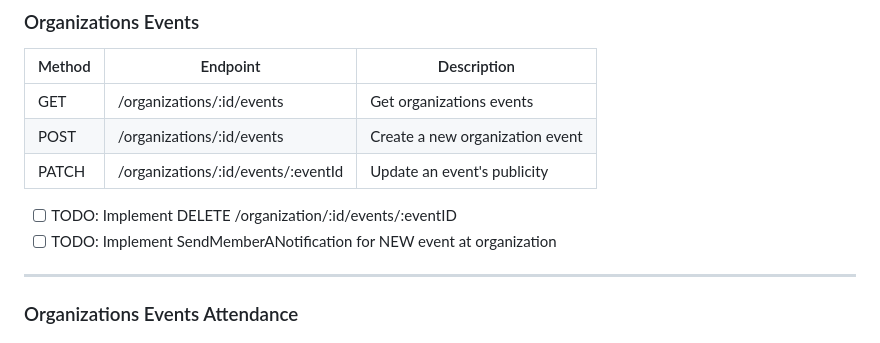
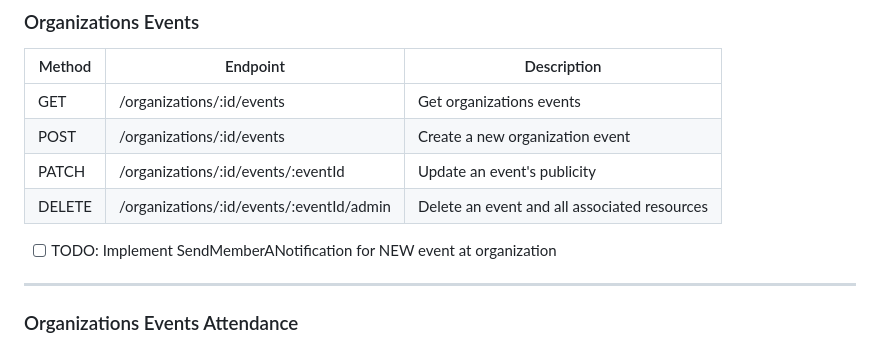
Before and after one commit to chastlyregino/PhotoComp--Node-Express, a Markdown page: README.md, the part around the change. GitHub-like rendering.

```diff
--- a/README.md
+++ b/README.md
@@ -165,8 +165,8 @@ The system uses a single-table design in DynamoDB with the following structure:
 | GET | /organizations/:id/events | Get organizations events|
 | POST | /organizations/:id/events | Create a new organization event|
 | PATCH | /organizations/:id/events/:eventId | Update an event's publicity |
+| DELETE | /organizations/:id/events/:eventId/admin | Delete an event and all associated resources |
 
-- [ ] TODO: Implement DELETE /organization/:id/events/:eventID
 - [ ] TODO: Implement SendMemberANotification for NEW event at organization
 
 ---
```
Also changed, not shown: docs/Events.md (+54 -0 lines).
